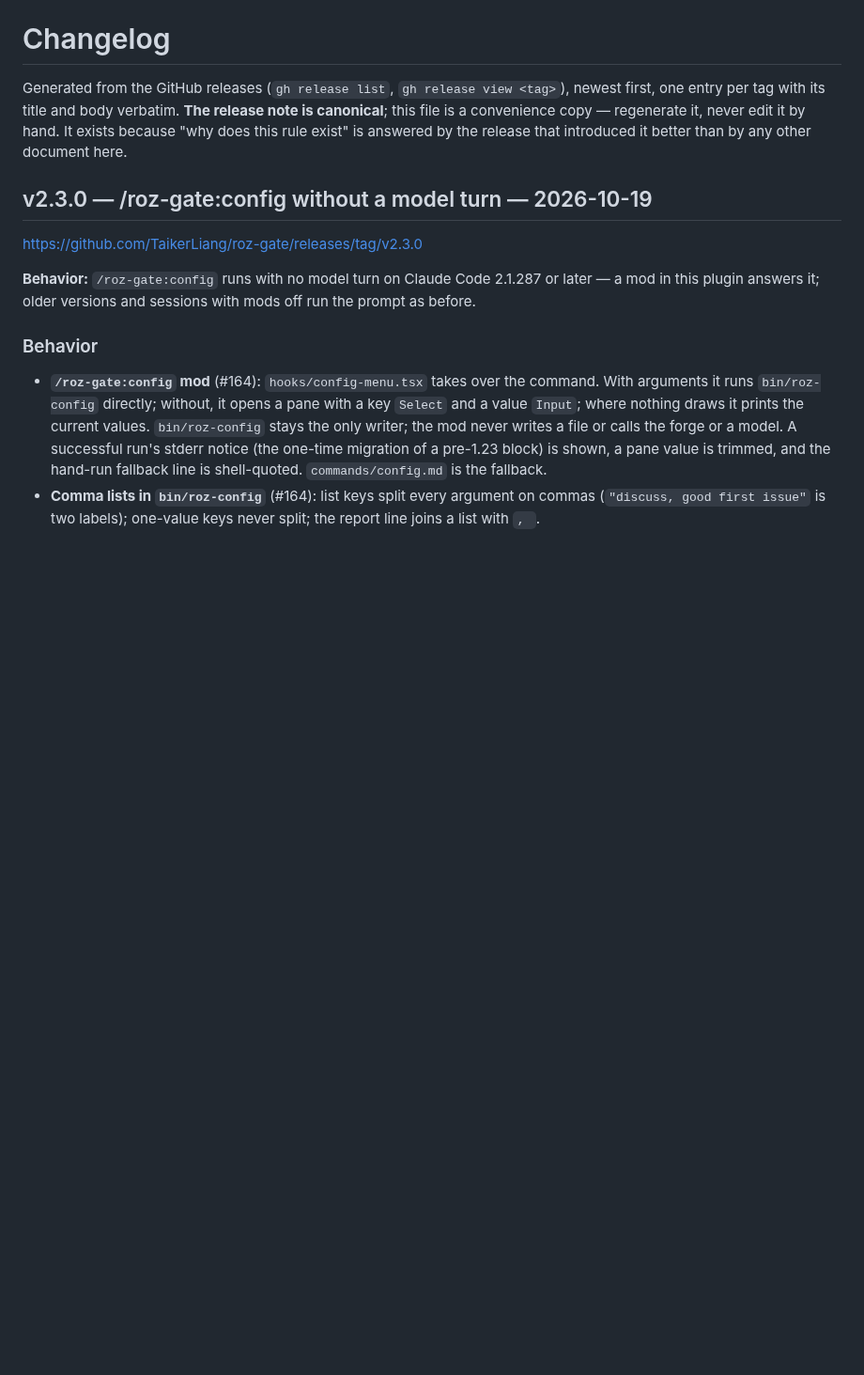
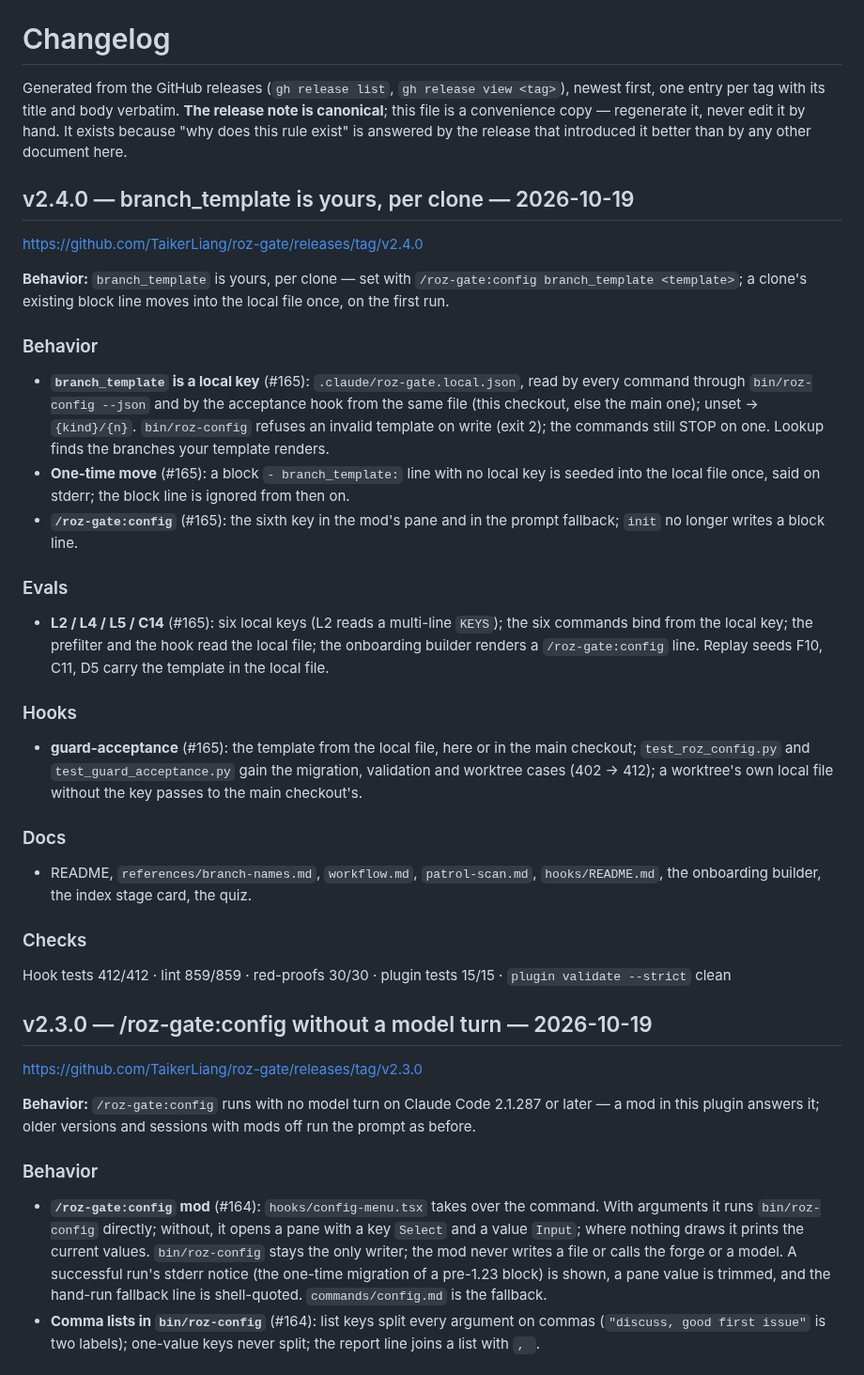
Before and after one commit to TaikerLiang/roz-gate, a Markdown page: CHANGELOG.md, the part around the change. Shown at 94% size. Drawn GitHub-style; blank space fills up the shorter version.

Commit message:
chore: changelog for v2.4.0
Co-Authored-By: Claude Opus 5.5 <noreply@anthropic.com>
Claude-Session: https://claude.ai/code/session_0116zed4AZKP7sCYwRfHaRsm

```diff
--- a/CHANGELOG.md
+++ b/CHANGELOG.md
@@ -1,6 +1,30 @@
 # Changelog
 
 Generated from the GitHub releases (`gh release list`, `gh release view <tag>`), newest first, one entry per tag with its title and body verbatim. **The release note is canonical**; this file is a convenience copy — regenerate it, never edit it by hand. It exists because "why does this rule exist" is answered by the release that introduced it better than by any other document here.
+
+## v2.4.0 — branch_template is yours, per clone — 2026-10-19
+
+<https://github.com/TaikerLiang/roz-gate/releases/tag/v2.4.0>
+
+**Behavior:** `branch_template` is yours, per clone — set with `/roz-gate:config branch_template <template>`; a clone's existing block line moves into the local file once, on the first run.
+
+### Behavior
+- **`branch_template` is a local key** (#165): `.claude/roz-gate.local.json`, read by every command through `bin/roz-config --json` and by the acceptance hook from the same file (this checkout, else the main one); unset → `{kind}/{n}`. `bin/roz-config` refuses an invalid template on write (exit 2); the commands still STOP on one. Lookup finds the branches your template renders.
+- **One-time move** (#165): a block `- branch_template:` line with no local key is seeded into the local file once, said on stderr; the block line is ignored from then on.
+- **`/roz-gate:config`** (#165): the sixth key in the mod's pane and in the prompt fallback; `init` no longer writes a block line.
+
+### Evals
+- **L2 / L4 / L5 / C14** (#165): six local keys (L2 reads a multi-line `KEYS`); the six commands bind from the local key; the prefilter and the hook read the local file; the onboarding builder renders a `/roz-gate:config` line. Replay seeds F10, C11, D5 carry the template in the local file.
+
+### Hooks
+- **guard-acceptance** (#165): the template from the local file, here or in the main checkout; `test_roz_config.py` and `test_guard_acceptance.py` gain the migration, validation and worktree cases (402 → 412); a worktree's own local file without the key passes to the main checkout's.
+
+### Docs
+- README, `references/branch-names.md`, `workflow.md`, `patrol-scan.md`, `hooks/README.md`, the onboarding builder, the index stage card, the quiz.
+
+
+### Checks
+Hook tests 412/412 · lint 859/859 · red-proofs 30/30 · plugin tests 15/15 · `plugin validate --strict` clean
 
 ## v2.3.0 — /roz-gate:config without a model turn — 2026-10-19
 
```
